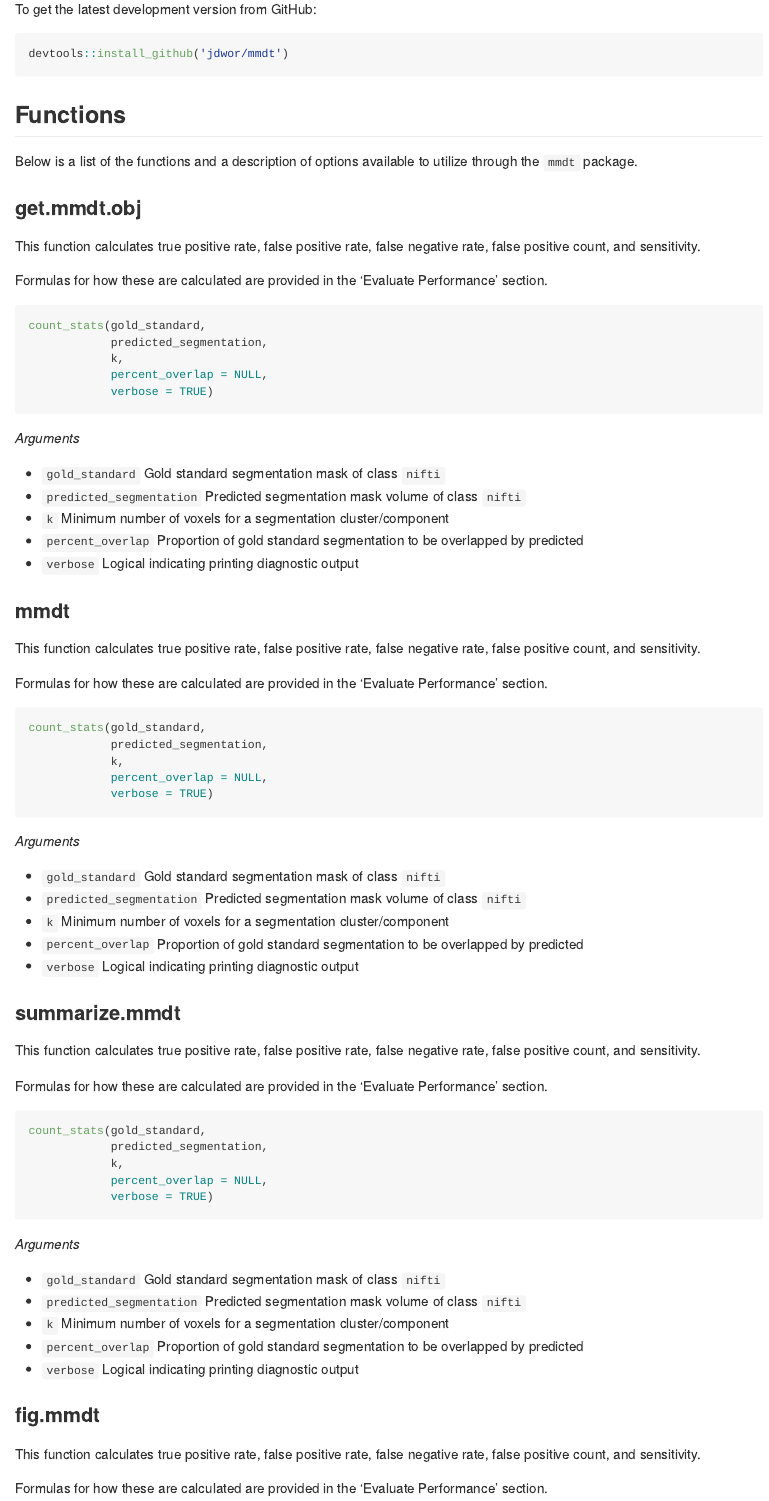
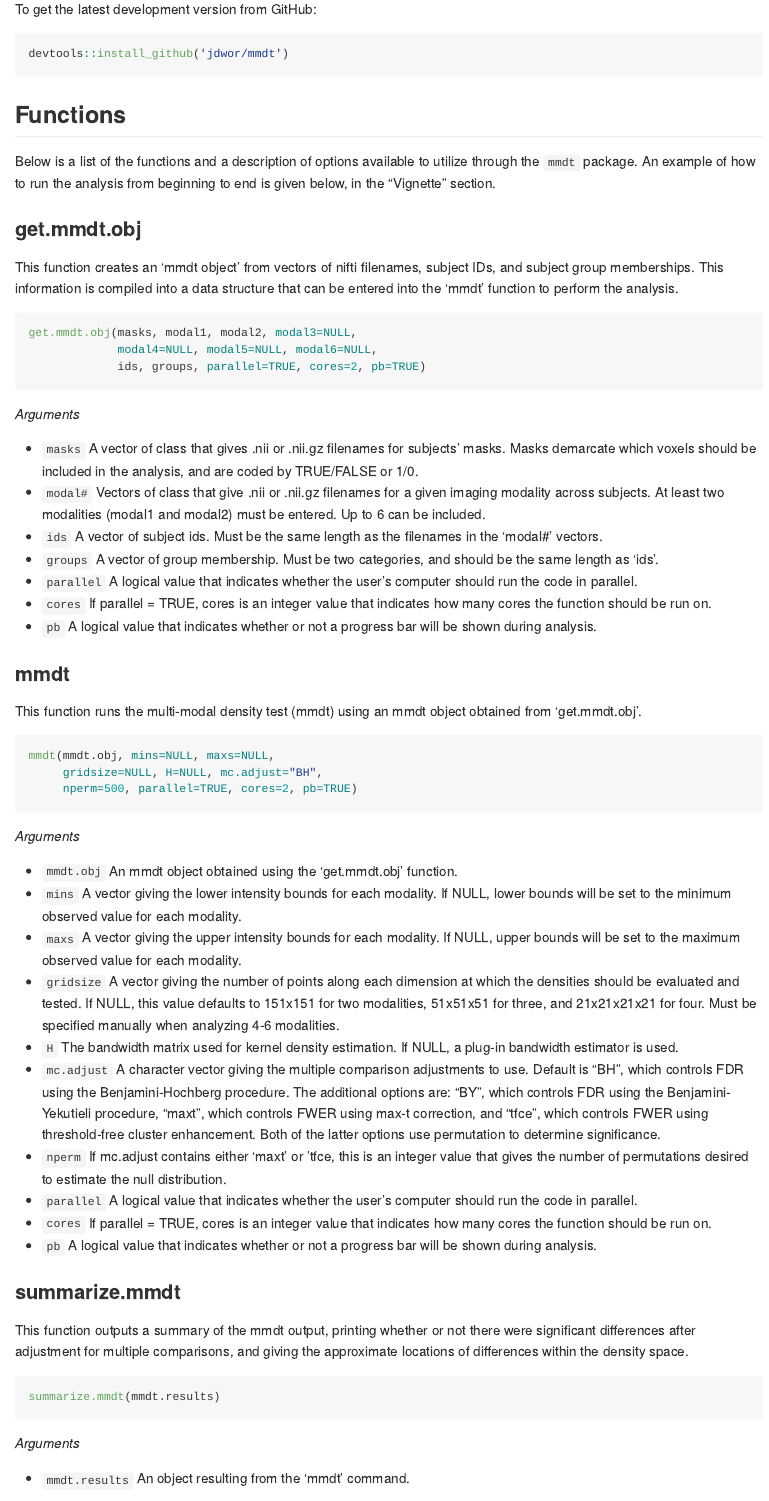
Before and after one commit to jdwor/mmdt, an R Markdown document (README.Rmd): the page in a window 1100 px wide, from 280 px down. Rendered offline with R 4.5, knitr and Pandoc, with nearby package versions; badge pictures from the web are left out.

Commit message:
Updated readme

````diff
--- a/README.Rmd
+++ b/README.Rmd
@@ -19,76 +19,62 @@
 
 ## Functions
 
-Below is a list of the functions and a description of options available to utilize through the `mmdt` package.
+Below is a list of the functions and a description of options available to utilize through the `mmdt` package. An example of how to run the analysis from beginning to end is given below, in the "Vignette" section.
 
 ### get.mmdt.obj
 
-This function calculates true positive rate, false positive rate, false negative rate, false positive count, and sensitivity.
-
-Formulas for how these are calculated are provided in the 'Evaluate Performance' section.
+This function creates an 'mmdt object' from vectors of nifti filenames, subject IDs, and subject group memberships. This information is compiled into a data structure that can be entered into the 'mmdt' function to perform the analysis.
 
 ```{r, eval = FALSE}
-count_stats(gold_standard,
-            predicted_segmentation,
-            k,
-            percent_overlap = NULL,
-            verbose = TRUE)
+get.mmdt.obj(masks, modal1, modal2, modal3=NULL,
+             modal4=NULL, modal5=NULL, modal6=NULL,
+             ids, groups, parallel=TRUE, cores=2, pb=TRUE)
 ```
 
 _Arguments_
 
-- `gold_standard` Gold standard segmentation mask of class `nifti`
-- `predicted_segmentation` Predicted segmentation mask volume of class `nifti`
-- `k` Minimum number of voxels for a segmentation cluster/component
-- `percent_overlap` Proportion of gold standard segmentation to be overlapped by predicted
-- `verbose` Logical indicating printing diagnostic output
+- `masks` A vector of class \code{character} that gives .nii or .nii.gz filenames for subjects' masks. Masks demarcate which voxels should be included in the analysis, and are coded by TRUE/FALSE or 1/0.
+- `modal#` Vectors of class \code{character} that give .nii or .nii.gz filenames for a given imaging modality across subjects. At least two modalities (modal1 and modal2) must be entered. Up to 6 can be included.
+- `ids` A vector of subject ids. Must be the same length as the filenames in the 'modal#' vectors.
+- `groups` A vector of group membership. Must be two categories, and should be the same length as 'ids'.
+- `parallel` A logical value that indicates whether the user's computer should run the code in parallel.
+- `cores` If parallel = TRUE, cores is an integer value that indicates how many cores the function should be run on.
+- `pb` A logical value that indicates whether or not a progress bar will be shown during analysis.
 
 ### mmdt
 
-This function calculates true positive rate, false positive rate, false negative rate, false positive count, and sensitivity.
-
-Formulas for how these are calculated are provided in the 'Evaluate Performance' section.
+This function runs the multi-modal density test (mmdt) using an mmdt object obtained from 'get.mmdt.obj'.
 
 ```{r, eval = FALSE}
-count_stats(gold_standard,
-            predicted_segmentation,
-            k,
-            percent_overlap = NULL,
-            verbose = TRUE)
+mmdt(mmdt.obj, mins=NULL, maxs=NULL,
+     gridsize=NULL, H=NULL, mc.adjust="BH",
+     nperm=500, parallel=TRUE, cores=2, pb=TRUE)
 ```
 
 _Arguments_
 
-- `gold_standard` Gold standard segmentation mask of class `nifti`
-- `predicted_segmentation` Predicted segmentation mask volume of class `nifti`
-- `k` Minimum number of voxels for a segmentation cluster/component
-- `percent_overlap` Proportion of gold standard segmentation to be overlapped by predicted
-- `verbose` Logical indicating printing diagnostic output
+- `mmdt.obj` An mmdt object obtained using the 'get.mmdt.obj' function.
+- `mins` A vector giving the lower intensity bounds for each modality. If NULL, lower bounds will be set to the minimum observed value for each modality.
+- `maxs` A vector giving the upper intensity bounds for each modality. If NULL, upper bounds will be set to the maximum observed value for each modality.
+- `gridsize` A vector giving the number of points along each dimension at which the densities should be evaluated and tested. If NULL, this value defaults to 151x151 for two modalities, 51x51x51 for three, and 21x21x21x21 for four. Must be specified manually when analyzing 4-6 modalities.
+- `H` The bandwidth matrix used for kernel density estimation. If NULL, a plug-in bandwidth estimator is used.
+- `mc.adjust` A character vector giving the multiple comparison adjustments to use. Default is "BH", which controls FDR using the Benjamini-Hochberg procedure. The additional options are: "BY", which controls FDR using the Benjamini-Yekutieli procedure, "maxt", which controls FWER using max-t correction, and "tfce", which controls FWER using threshold-free cluster enhancement. Both of the latter options use permutation to determine significance.
+- `nperm` If mc.adjust contains either 'maxt' or 'tfce, this is an integer value that gives the number of permutations desired to estimate the null distribution.
+- `parallel` A logical value that indicates whether the user's computer should run the code in parallel.
+- `cores` If parallel = TRUE, cores is an integer value that indicates how many cores the function should be run on.
+- `pb` A logical value that indicates whether or not a progress bar will be shown during analysis.
 
 ### summarize.mmdt
 
-This function calculates true positive rate, false positive rate, false negative rate, false positive count, and sensitivity.
-
-Formulas for how these are calculated are provided in the 'Evaluate Performance' section.
+This function outputs a summary of the mmdt output, printing whether or not there were significant differences after adjustment for multiple comparisons, and giving the approximate locations of differences within the density space.
 
 ```{r, eval = FALSE}
-count_stats(gold_standard,
-            predicted_segmentation,
-            k,
-            percent_overlap = NULL,
-            verbose = TRUE)
+summarize.mmdt(mmdt.results)
 ```
 
 _Arguments_
 
-- `gold_standard` Gold standard segmentation mask of class `nifti`
-- `predicted_segmentation` Predicted segmentation mask volume of class `nifti`
-- `k` Minimum number of voxels for a segmentation cluster/component
-- `percent_overlap` Proportion of gold standard segmentation to be overlapped by predicted
-- `verbose` Logical indicating printing diagnostic output
+- `mmdt.results` An object resulting from the 'mmdt' command.
 
 ### fig.mmdt
 
-This function calculates true positive rate, false positive rate, false negative rate, false positive count, and sensitivity.
-
-Formulas for how these are calculated are provided in the 'Evaluate Performance' section.
````
Also changed, not shown: R/fig.mmdt.R (+6 -6 lines), R/mmdt.R (+2 -2 lines), R/mmdt.to.brain.R (+8 -8 lines), README.md, README.Rmd (40 more changed lines).
